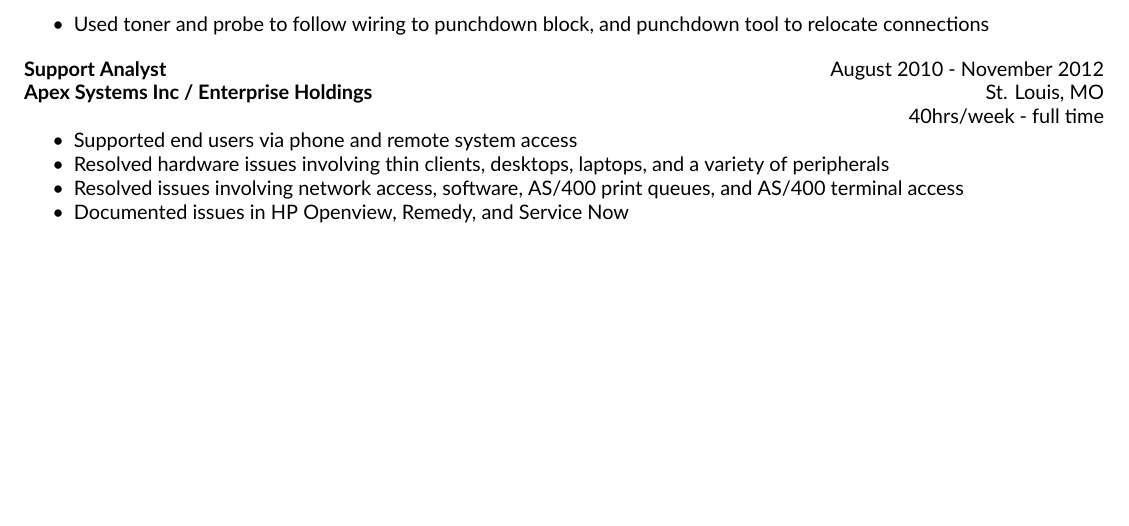
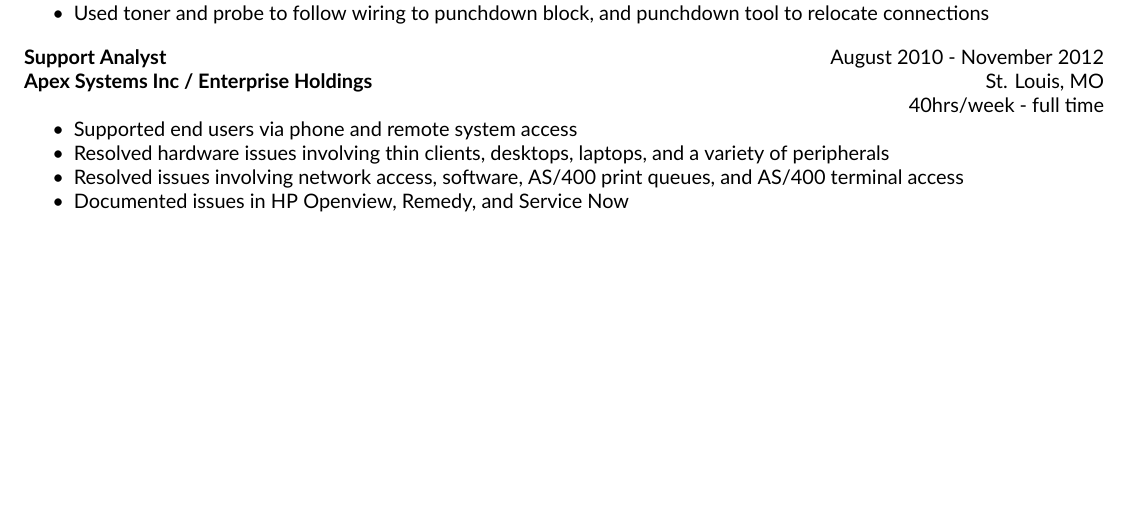
Before and after one commit to ryebread8303/resume, a LaTeX CV (src/Resume-ORyan_Hedrick.tex): part of page 2 of 3 before the commit and part of page 2 of 2 after it, cut so that both start at the same text, the shorter picture padded with empty space. Compiled offline with XeLaTeX.

Commit message:
Fixed page break

```diff
--- a/src/Resume-ORyan_Hedrick.tex
+++ b/src/Resume-ORyan_Hedrick.tex
@@ -39,9 +37,3 @@
-\begin{center}
-618-401-4575\\
-%\url{oryan.hedrick@gmail.com}
-oryan.hedrick@gmail.com
-\end{center}
-\newpage
 \subfile{sections/professionalskills.tex}
 \subfile{sections/certifications.tex}
 \subfile{sections/OtherSkills.tex}
```
Also changed, not shown: src/Resume-ORyan_Hedrick.tex (4 more changed lines).
